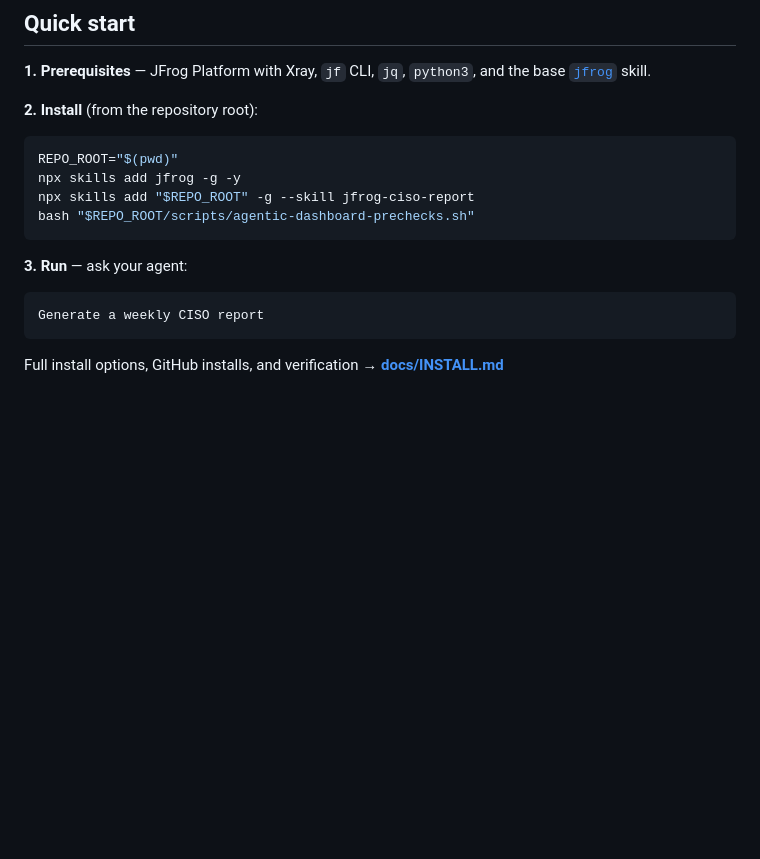
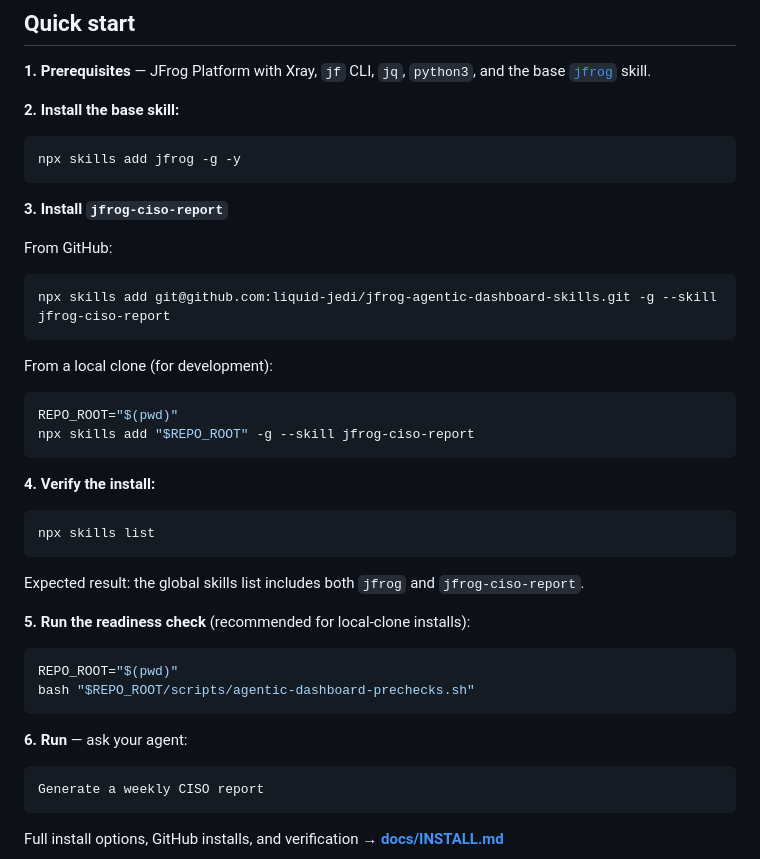
Before and after one commit to liquid-jedi/jfrog-agentic-dashboard-skills, a Markdown page: README.md, the part around the change. Drawn GitHub-style; blank space fills up the shorter version.

Commit message:
Clarify README quick start install paths

````diff
--- a/README.md
+++ b/README.md
@@ -50,16 +50,43 @@ Single HTML file — open in a browser, email to stakeholders, or archive in Art
 
 **1. Prerequisites** — JFrog Platform with Xray, `jf` CLI, `jq`, `python3`, and the base [`jfrog`](https://github.com/jfrog/jfrog-skills) skill.
 
-**2. Install** (from the repository root):
+**2. Install the base skill:**
+
+```bash
+npx skills add jfrog -g -y
+```
+
+**3. Install `jfrog-ciso-report`**
+
+From GitHub:
+
+```bash
+npx skills add git@github.com:liquid-jedi/jfrog-agentic-dashboard-skills.git -g --skill jfrog-ciso-report
+```
+
+From a local clone (for development):
 
 ```bash
 REPO_ROOT="$(pwd)"
-npx skills add jfrog -g -y
 npx skills add "$REPO_ROOT" -g --skill jfrog-ciso-report
+```
+
+**4. Verify the install:**
+
+```bash
+npx skills list
+```
+
+Expected result: the global skills list includes both `jfrog` and `jfrog-ciso-report`.
+
+**5. Run the readiness check** (recommended for local-clone installs):
+
+```bash
+REPO_ROOT="$(pwd)"
 bash "$REPO_ROOT/scripts/agentic-dashboard-prechecks.sh"
 ```
 
-**3. Run** — ask your agent:
+**6. Run** — ask your agent:
 
 ```
 Generate a weekly CISO report
````
